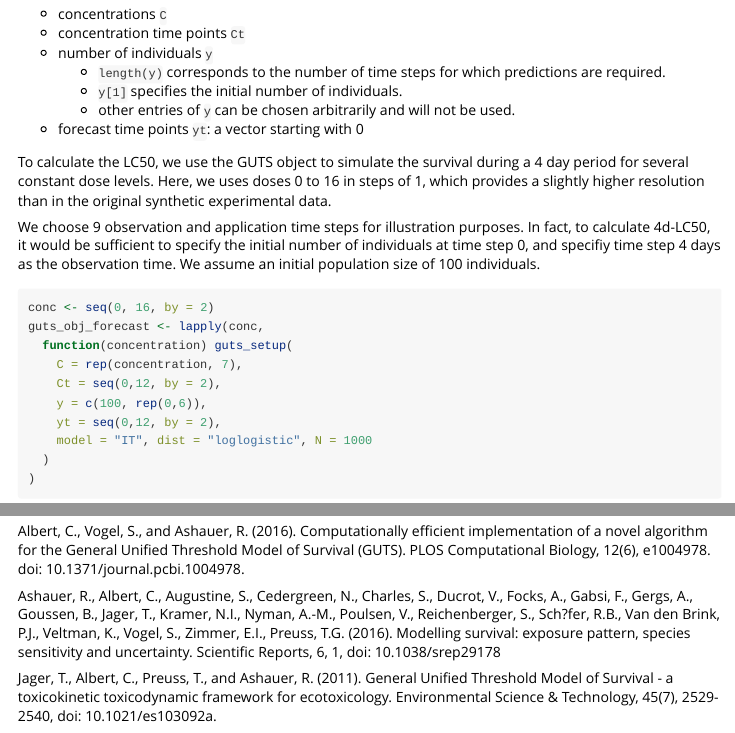
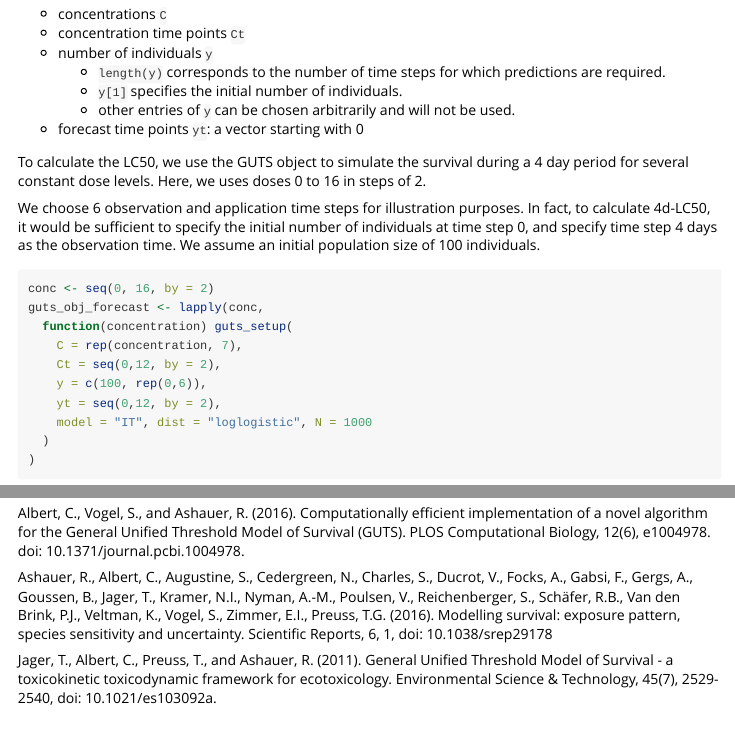
Before and after one commit to r-forge/guts, an R Markdown document (pkg/GUTS/vignettes/ringTest.Rmd): the page in a window 1100 px wide, from 11210 px down, and a second part further down, joined at a grey line. The pictures show the output file pkg/GUTS/vignettes/ringTest.html that the author committed with the source, opened offline; long lines of code are wrapped.

Commit message:
corrected typos
git-svn-id: svn://svn.r-forge.r-project.org/svnroot/guts@71 edb9625f-4e0d-4859-8d74-9fd3b1da38cb

````diff
--- a/pkg/GUTS/vignettes/ringTest.Rmd
+++ b/pkg/GUTS/vignettes/ringTest.Rmd
@@ -400,9 +400,9 @@ Values to be specified are
     + other entries of `y` can be chosen arbitrarily and will not be used.
 * forecast time points `yt`: a vector starting with 0
 
-To calculate the LC50, we use the GUTS object to simulate the survival during a 4 day period for several constant dose levels. Here, we uses doses 0 to 16 in steps of 1, which provides a slightly higher resolution than in the original synthetic experimental data.
+To calculate the LC50, we use the GUTS object to simulate the survival during a 4 day period for several constant dose levels. Here, we uses doses 0 to 16 in steps of 2.
 
-We choose 9 observation and application time steps for illustration purposes. In fact, to calculate 4d-LC50, it would be sufficient to specify the initial number of individuals at time step 0, and specifiy time step 4 days as the observation time. We assume an initial population size of 100 individuals.
+We choose 6 observation and application time steps for illustration purposes. In fact, to calculate 4d-LC50, it would be sufficient to specify the initial number of individuals at time step 0, and specify time step 4 days as the observation time. We assume an initial population size of 100 individuals.
 
 ```{r forecast-setup-GUTS-object}
 conc <- seq(0, 16, by = 2)
@@ -504,7 +504,7 @@ The estimated LC50 median of `r signif(LC50[2],2)` (CI = [`r signif(LC50[1],2)`;
 # Literature
 Albert, C., Vogel, S., and Ashauer, R. (2016). Computationally efficient implementation of a novel algorithm for the General Unified Threshold Model of Survival (GUTS). PLOS Computational Biology, 12(6), e1004978. doi: 10.1371/journal.pcbi.1004978.
 
-Ashauer, R., Albert, C., Augustine, S., Cedergreen, N., Charles, S., Ducrot, V., Focks, A., Gabsi, F., Gergs, A., Goussen, B., Jager, T., Kramer, N.I., Nyman, A.-M., Poulsen, V., Reichenberger, S., Sch?fer, R.B., Van den Brink, P.J., Veltman, K., Vogel, S., Zimmer, E.I., Preuss, T.G. (2016). Modelling survival: exposure pattern, species sensitivity and uncertainty. Scientific Reports, 6, 1, doi: 10.1038/srep29178
+Ashauer, R., Albert, C., Augustine, S., Cedergreen, N., Charles, S., Ducrot, V., Focks, A., Gabsi, F., Gergs, A., Goussen, B., Jager, T., Kramer, N.I., Nyman, A.-M., Poulsen, V., Reichenberger, S., Schäfer, R.B., Van den Brink, P.J., Veltman, K., Vogel, S., Zimmer, E.I., Preuss, T.G. (2016). Modelling survival: exposure pattern, species sensitivity and uncertainty. Scientific Reports, 6, 1, doi: 10.1038/srep29178
 
 Jager, T., Albert, C., Preuss, T., and Ashauer, R. (2011). General Unified Threshold Model of Survival - a toxicokinetic toxicodynamic framework for ecotoxicology. Environmental Science & Technology, 45(7), 2529-2540, doi: 10.1021/es103092a.
 
````
Also changed, not shown: pkg/GUTS/vignettes/ringTest.html.
